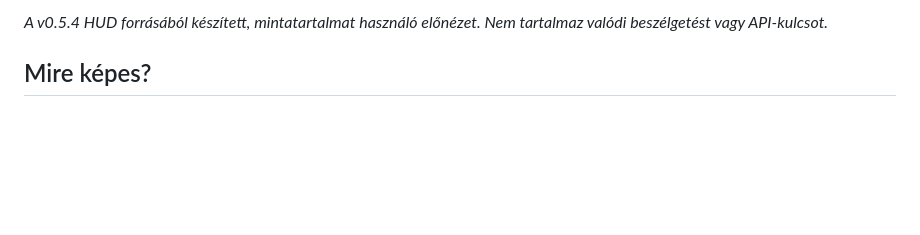
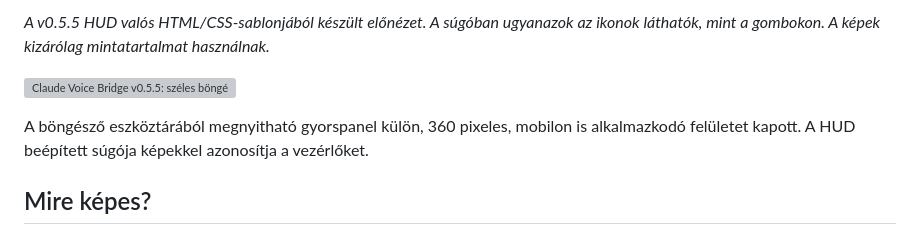
Before and after one commit to sanchomuzax/Claude-voice-bridge-Chrome-extension, a Markdown page: README.md, the part around one of its changes. Drawn GitHub-style; blank space fills up the shorter version; grey boxes are pictures that could not be loaded.

Commit message:
ui/docs(v0.5.5): README.md

```diff
--- a/README.md
+++ b/README.md
@@ -8,5 +8,9 @@ A Claude Voice Bridge egy böngészőbővítmény a [claude.ai](https://claude.a
 
-*A v0.5.4 HUD forrásából készített, mintatartalmat használó előnézet. Nem tartalmaz valódi beszélgetést vagy API-kulcsot.*
+*A v0.5.5 HUD valós HTML/CSS-sablonjából készült előnézet. A súgóban ugyanazok az ikonok láthatók, mint a gombokon. A képek kizárólag mintatartalmat használnak.*
+
+![Claude Voice Bridge v0.5.5: széles böngészőbővítmény-gyorspanel](docs/images/popup-v055-preview.png)
+
+A böngésző eszköztárából megnyitható gyorspanel külön, 360 pixeles, mobilon is alkalmazkodó felületet kapott. A HUD beépített súgója képekkel azonosítja a vezérlőket.
 
 ## Mire képes?
 
```
Also changed, not shown: other parts of README.md (+1 -1 lines).
